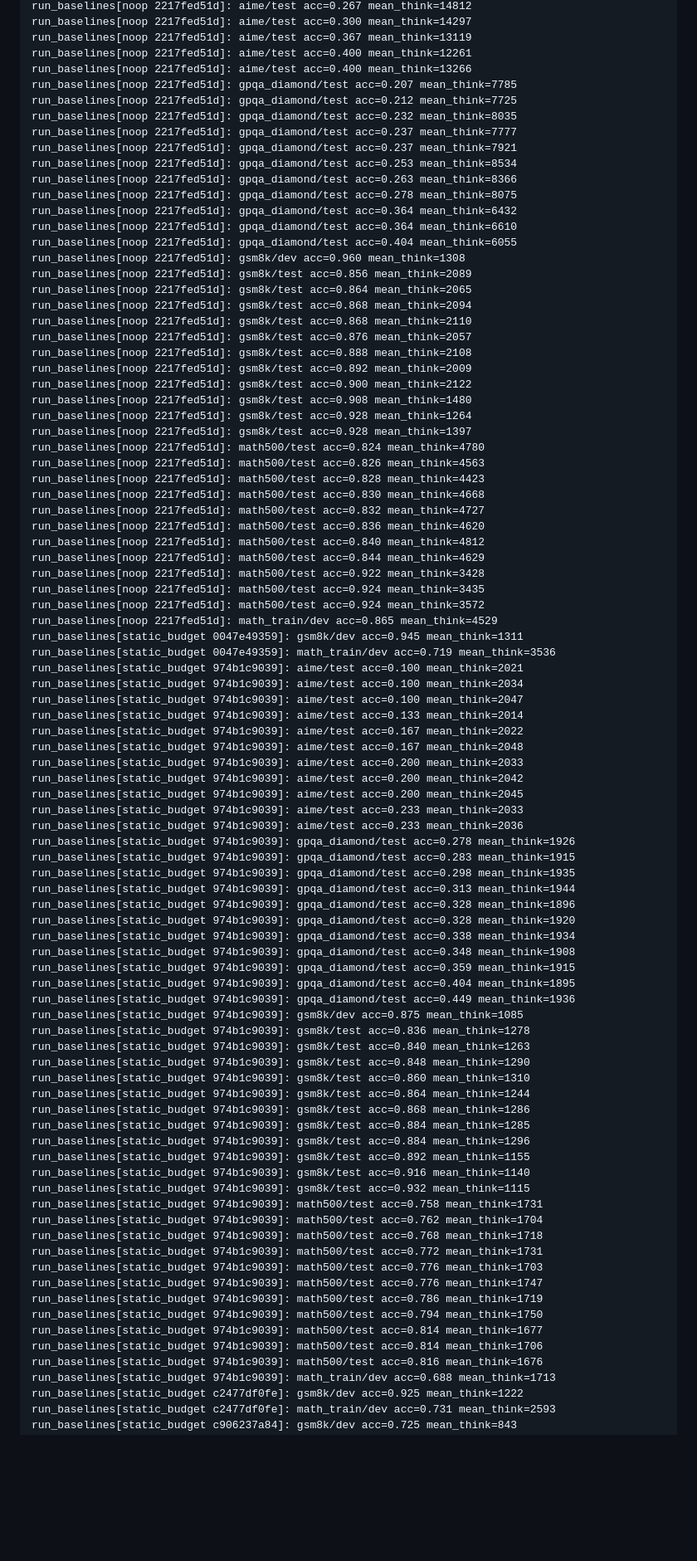
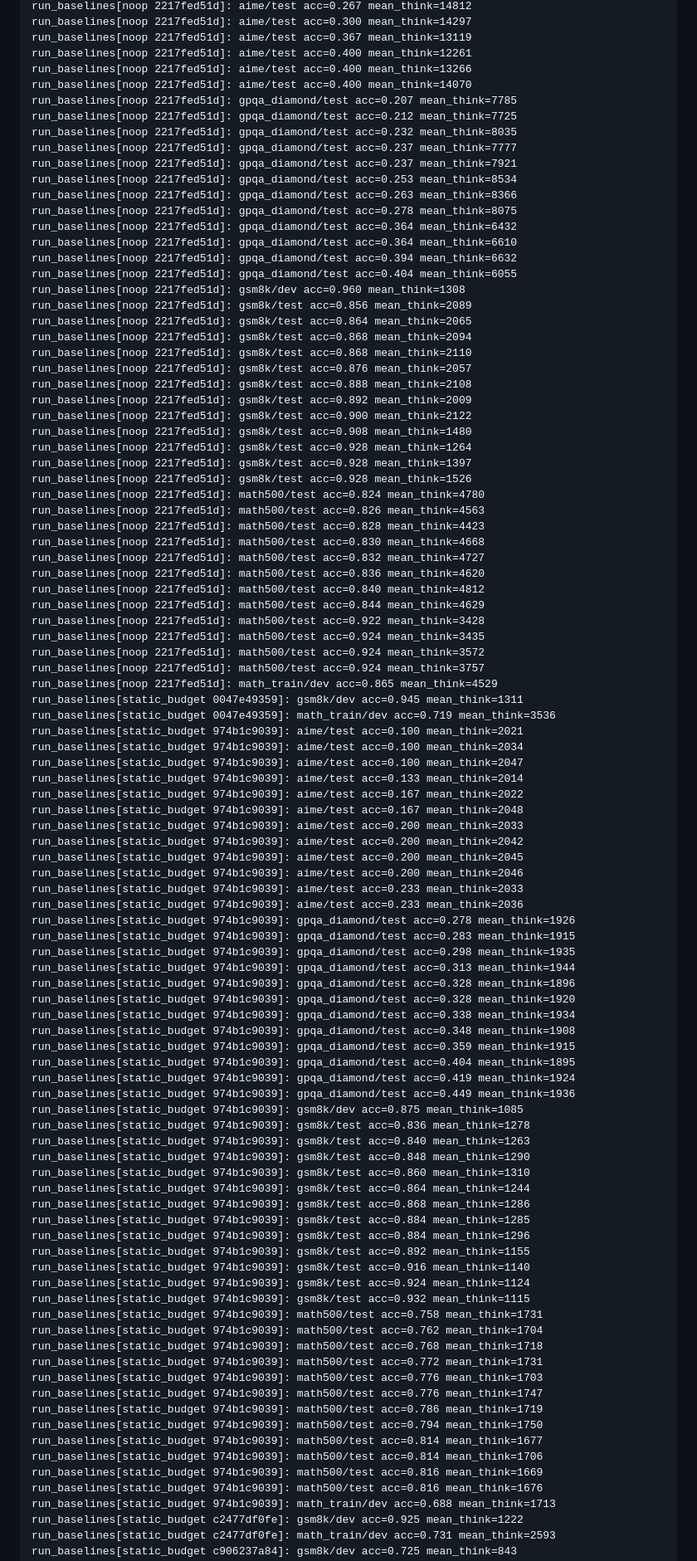
Before and after one commit to richard-shan/aaai, a Markdown page: docs/AUTOLOG.md, the part around one of its changes. Shown at 83% size. Rendered like a GitHub page; blank space fills up the shorter version.

```diff
--- a/docs/AUTOLOG.md
+++ b/docs/AUTOLOG.md
@@ -95,6 +95,7 @@ run_baselines[noop 2217fed51d]: aime/test acc=0.300 mean_think=14297
 run_baselines[noop 2217fed51d]: aime/test acc=0.367 mean_think=13119
 run_baselines[noop 2217fed51d]: aime/test acc=0.400 mean_think=12261
 run_baselines[noop 2217fed51d]: aime/test acc=0.400 mean_think=13266
+run_baselines[noop 2217fed51d]: aime/test acc=0.400 mean_think=14070
 run_baselines[noop 2217fed51d]: gpqa_diamond/test acc=0.207 mean_think=7785
 run_baselines[noop 2217fed51d]: gpqa_diamond/test acc=0.212 mean_think=7725
 run_baselines[noop 2217fed51d]: gpqa_diamond/test acc=0.232 mean_think=8035
@@ -105,6 +106,7 @@ run_baselines[noop 2217fed51d]: gpqa_diamond/test acc=0.263 mean_think=8366
 run_baselines[noop 2217fed51d]: gpqa_diamond/test acc=0.278 mean_think=8075
 run_baselines[noop 2217fed51d]: gpqa_diamond/test acc=0.364 mean_think=6432
 run_baselines[noop 2217fed51d]: gpqa_diamond/test acc=0.364 mean_think=6610
+run_baselines[noop 2217fed51d]: gpqa_diamond/test acc=0.394 mean_think=6632
 run_baselines[noop 2217fed51d]: gpqa_diamond/test acc=0.404 mean_think=6055
 run_baselines[noop 2217fed51d]: gsm8k/dev acc=0.960 mean_think=1308
 run_baselines[noop 2217fed51d]: gsm8k/test acc=0.856 mean_think=2089
@@ -118,6 +120,7 @@ run_baselines[noop 2217fed51d]: gsm8k/test acc=0.900 mean_think=2122
 run_baselines[noop 2217fed51d]: gsm8k/test acc=0.908 mean_think=1480
 run_baselines[noop 2217fed51d]: gsm8k/test acc=0.928 mean_think=1264
 run_baselines[noop 2217fed51d]: gsm8k/test acc=0.928 mean_think=1397
+run_baselines[noop 2217fed51d]: gsm8k/test acc=0.928 mean_think=1526
 run_baselines[noop 2217fed51d]: math500/test acc=0.824 mean_think=4780
 run_baselines[noop 2217fed51d]: math500/test acc=0.826 mean_think=4563
 run_baselines[noop 2217fed51d]: math500/test acc=0.828 mean_think=4423
@@ -129,6 +132,7 @@ run_baselines[noop 2217fed51d]: math500/test acc=0.844 mean_think=4629
 run_baselines[noop 2217fed51d]: math500/test acc=0.922 mean_think=3428
 run_baselines[noop 2217fed51d]: math500/test acc=0.924 mean_think=3435
 run_baselines[noop 2217fed51d]: math500/test acc=0.924 mean_think=3572
+run_baselines[noop 2217fed51d]: math500/test acc=0.924 mean_think=3757
 run_baselines[noop 2217fed51d]: math_train/dev acc=0.865 mean_think=4529
 run_baselines[static_budget 0047e49359]: gsm8k/dev acc=0.945 mean_think=1311
 run_baselines[static_budget 0047e49359]: math_train/dev acc=0.719 mean_think=3536
@@ -141,6 +145,7 @@ run_baselines[static_budget 974b1c9039]: aime/test acc=0.167 mean_think=2048
 run_baselines[static_budget 974b1c9039]: aime/test acc=0.200 mean_think=2033
 run_baselines[static_budget 974b1c9039]: aime/test acc=0.200 mean_think=2042
 run_baselines[static_budget 974b1c9039]: aime/test acc=0.200 mean_think=2045
+run_baselines[static_budget 974b1c9039]: aime/test acc=0.200 mean_think=2046
 run_baselines[static_budget 974b1c9039]: aime/test acc=0.233 mean_think=2033
 run_baselines[static_budget 974b1c9039]: aime/test acc=0.233 mean_think=2036
 run_baselines[static_budget 974b1c9039]: gpqa_diamond/test acc=0.278 mean_think=1926
@@ -153,6 +158,7 @@ run_baselines[static_budget 974b1c9039]: gpqa_diamond/test acc=0.338 mean_think=
 run_baselines[static_budget 974b1c9039]: gpqa_diamond/test acc=0.348 mean_think=1908
 run_baselines[static_budget 974b1c9039]: gpqa_diamond/test acc=0.359 mean_think=1915
 run_baselines[static_budget 974b1c9039]: gpqa_diamond/test acc=0.404 mean_think=1895
+run_baselines[static_budget 974b1c9039]: gpqa_diamond/test acc=0.419 mean_think=1924
 run_baselines[static_budget 974b1c9039]: gpqa_diamond/test acc=0.449 mean_think=1936
 run_baselines[static_budget 974b1c9039]: gsm8k/dev acc=0.875 mean_think=1085
 run_baselines[static_budget 974b1c9039]: gsm8k/test acc=0.836 mean_think=1278
@@ -165,6 +171,7 @@ run_baselines[static_budget 974b1c9039]: gsm8k/test acc=0.884 mean_think=1285
 run_baselines[static_budget 974b1c9039]: gsm8k/test acc=0.884 mean_think=1296
 run_baselines[static_budget 974b1c9039]: gsm8k/test acc=0.892 mean_think=1155
 run_baselines[static_budget 974b1c9039]: gsm8k/test acc=0.916 mean_think=1140
+run_baselines[static_budget 974b1c9039]: gsm8k/test acc=0.924 mean_think=1124
 run_baselines[static_budget 974b1c9039]: gsm8k/test acc=0.932 mean_think=1115
 run_baselines[static_budget 974b1c9039]: math500/test acc=0.758 mean_think=1731
 run_baselines[static_budget 974b1c9039]: math500/test acc=0.762 mean_think=1704
@@ -176,6 +183,7 @@ run_baselines[static_budget 974b1c9039]: math500/test acc=0.786 mean_think=1719
 run_baselines[static_budget 974b1c9039]: math500/test acc=0.794 mean_think=1750
 run_baselines[static_budget 974b1c9039]: math500/test acc=0.814 mean_think=1677
 run_baselines[static_budget 974b1c9039]: math500/test acc=0.814 mean_think=1706
+run_baselines[static_budget 974b1c9039]: math500/test acc=0.816 mean_think=1669
 run_baselines[static_budget 974b1c9039]: math500/test acc=0.816 mean_think=1676
 run_baselines[static_budget 974b1c9039]: math_train/dev acc=0.688 mean_think=1713
 run_baselines[static_budget c2477df0fe]: gsm8k/dev acc=0.925 mean_think=1222
```
Also changed, not shown: other parts of docs/AUTOLOG.md (+6 -1 lines).
